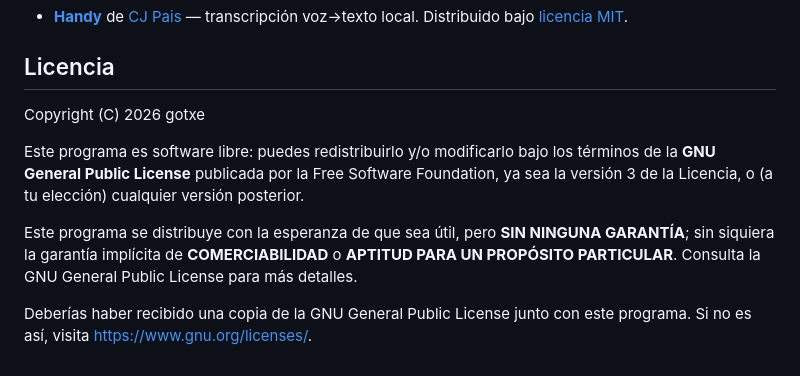
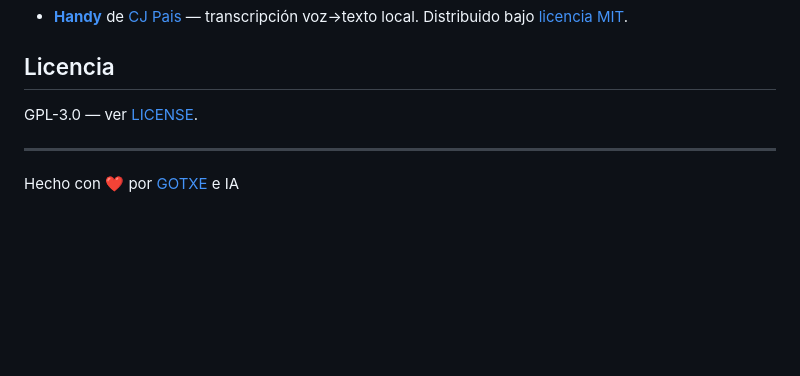
Before and after one commit to GOTXE/talk2ai, a Markdown page: README.md, the part around one of its changes. GitHub-like rendering; blank space fills up the shorter version.

Commit message:
docs: simplificar licencia y añadir firma

```diff
--- a/README.md
+++ b/README.md
@@ -197,10 +198,8 @@ espeak-ng "prueba"        # verificar audio
 
 ## Licencia
 
-Copyright (C) 2026 gotxe
+GPL-3.0 — ver [LICENSE](LICENSE).
 
-Este programa es software libre: puedes redistribuirlo y/o modificarlo bajo los términos de la **GNU General Public License** publicada por la Free Software Foundation, ya sea la versión 3 de la Licencia, o (a tu elección) cualquier versión posterior.
+---
 
-Este programa se distribuye con la esperanza de que sea útil, pero **SIN NINGUNA GARANTÍA**; sin siquiera la garantía implícita de **COMERCIABILIDAD** o **APTITUD PARA UN PROPÓSITO PARTICULAR**. Consulta la GNU General Public License para más detalles.
-
-Deberías haber recibido una copia de la GNU General Public License junto con este programa. Si no es así, visita <https://www.gnu.org/licenses/>.
+Hecho con ❤️ por [GOTXE](https://github.com/GOTXE) e IA
```
Also changed, not shown: other parts of README.md (+2 -1 lines).
